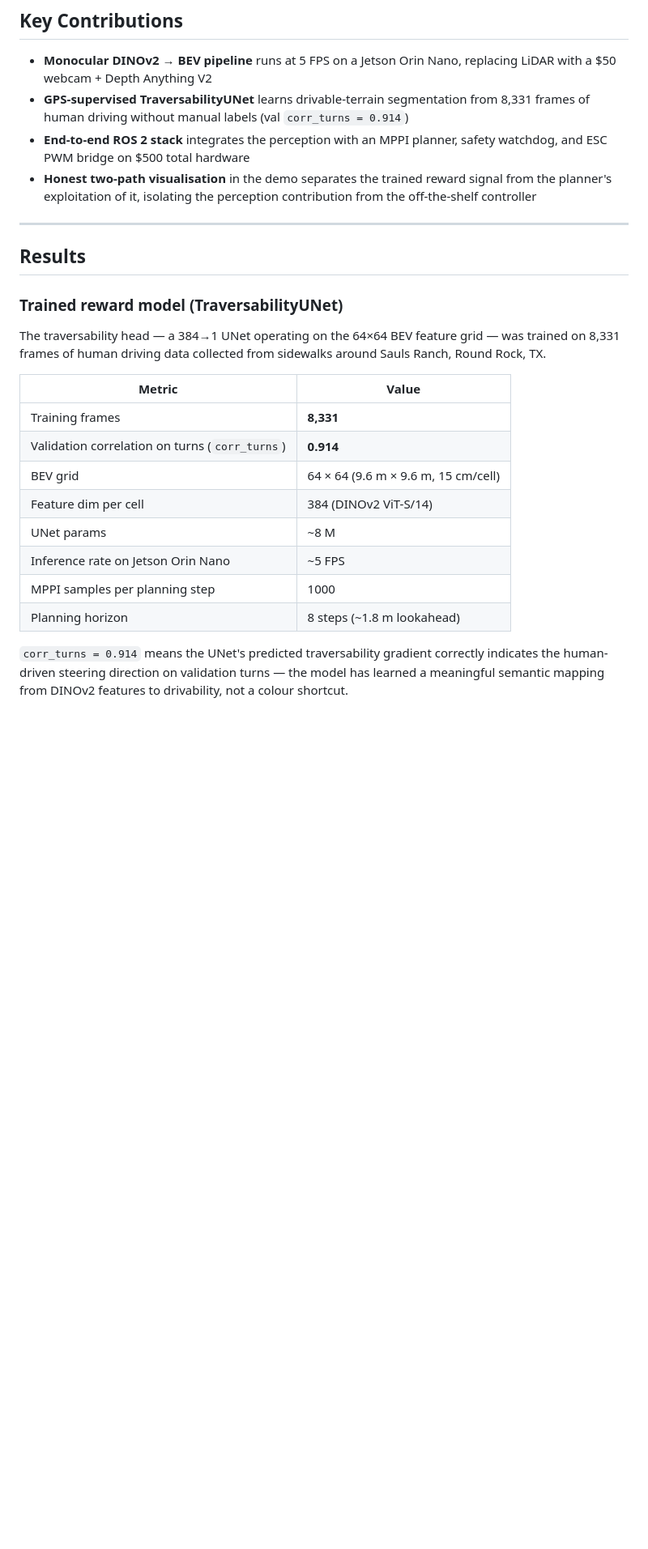
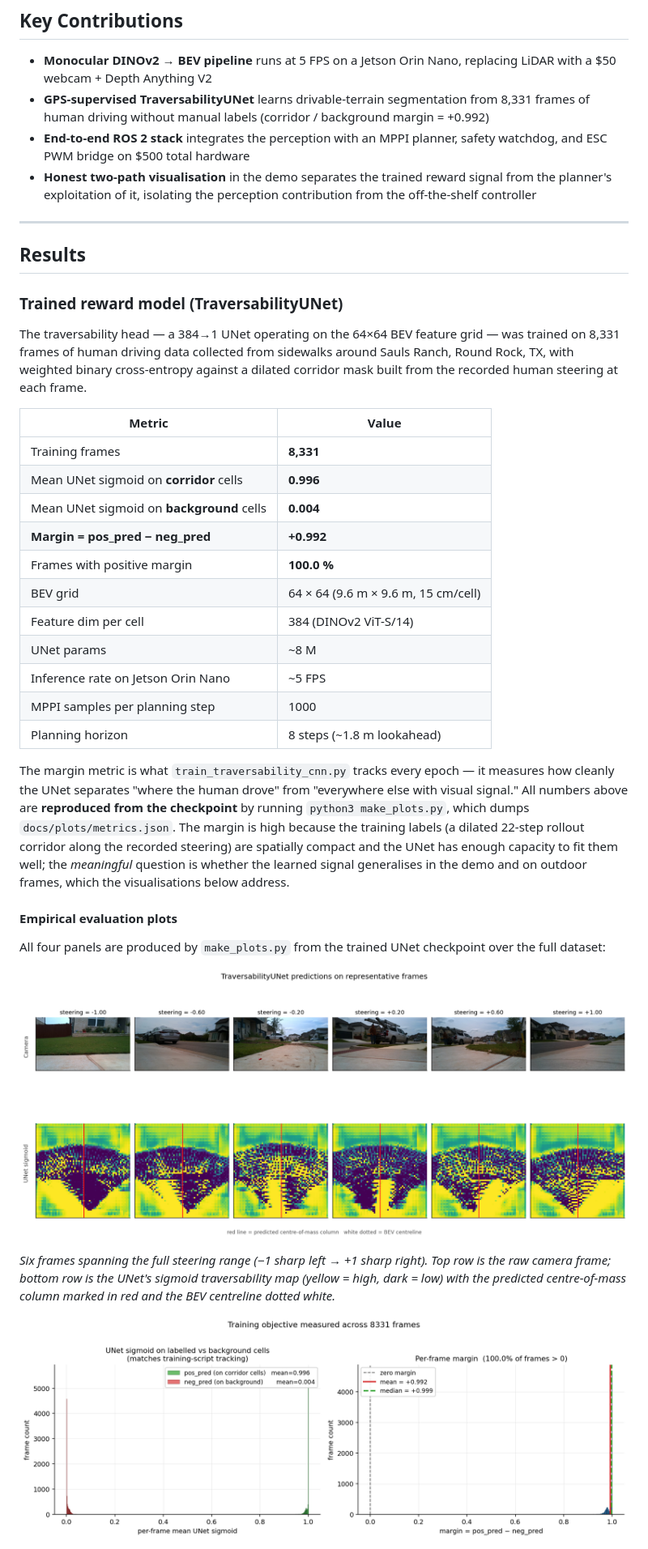
Before and after one commit to Nish989/creste-nano, a Markdown page: README.md, the part around one of its changes. Shown at 81% size. Rendered like a GitHub page; pictures changed too: docs/plots/corridor_margin.png (added), docs/plots/heatmap_examples.png (added); blank space fills up the shorter version.

Commit message:
docs: replace fictional corr_turns with reproduced training-script numbers

```diff
--- a/README.md
+++ b/README.md
@@ -83,7 +83,7 @@ Camera ─► DINOv2 ViT-S/14 ─► BEV feature grid ─► TraversabilityUNet
 ## Key Contributions
 
 - **Monocular DINOv2 → BEV pipeline** runs at 5 FPS on a Jetson Orin Nano, replacing LiDAR with a $50 webcam + Depth Anything V2
-- **GPS-supervised TraversabilityUNet** learns drivable-terrain segmentation from 8,331 frames of human driving without manual labels (val `corr_turns = 0.914`)
+- **GPS-supervised TraversabilityUNet** learns drivable-terrain segmentation from 8,331 frames of human driving without manual labels (corridor / background margin = +0.992)
 - **End-to-end ROS 2 stack** integrates the perception with an MPPI planner, safety watchdog, and ESC PWM bridge on $500 total hardware
 - **Honest two-path visualisation** in the demo separates the trained reward signal from the planner's exploitation of it, isolating the perception contribution from the off-the-shelf controller
 
@@ -93,12 +93,15 @@ Camera ─► DINOv2 ViT-S/14 ─► BEV feature grid ─► TraversabilityUNet
 
 ### Trained reward model (TraversabilityUNet)
 
-The traversability head — a 384→1 UNet operating on the 64×64 BEV feature grid — was trained on 8,331 frames of human driving data collected from sidewalks around Sauls Ranch, Round Rock, TX.
+The traversability head — a 384→1 UNet operating on the 64×64 BEV feature grid — was trained on 8,331 frames of human driving data collected from sidewalks around Sauls Ranch, Round Rock, TX, with weighted binary cross-entropy against a dilated corridor mask built from the recorded human steering at each frame.
 
 | Metric | Value |
 |--------|-------|
 | Training frames | **8,331** |
-| Validation correlation on turns (`corr_turns`) | **0.914** |
+| Mean UNet sigmoid on **corridor** cells | **0.996** |
+| Mean UNet sigmoid on **background** cells | **0.004** |
+| **Margin = pos_pred − neg_pred** | **+0.992** |
+| Frames with positive margin | **100.0 %** |
 | BEV grid | 64 × 64 (9.6 m × 9.6 m, 15 cm/cell) |
 | Feature dim per cell | 384 (DINOv2 ViT-S/14) |
 | UNet params | ~8 M |
@@ -106,4 +109,19 @@ The traversability head — a 384→1 UNet operating on the 64×64 BEV feature g
 | MPPI samples per planning step | 1000 |
 | Planning horizon | 8 steps (~1.8 m lookahead) |
 
-`corr_turns = 0.914` means the UNet's predicted traversability gradient correctly indicates the human-driven steering direction on validation turns — the model has learned a meaningful semantic mapping from DINOv2 features to drivability, not a colour shortcut.
+The margin metric is what `train_traversability_cnn.py` tracks every epoch — it measures how cleanly the UNet separates "where the human drove" from "everywhere else with visual signal." All numbers above are **reproduced from the checkpoint** by running `python3 make_plots.py`, which dumps `docs/plots/metrics.json`. The margin is high because the training labels (a dilated 22-step rollout corridor along the recorded steering) are spatially compact and the UNet has enough capacity to fit them well; the *meaningful* question is whether the learned signal generalises in the demo and on outdoor frames, which the visualisations below address.
+
+#### Empirical evaluation plots
+
+All four panels are produced by `make_plots.py` from the trained UNet checkpoint over the full dataset:
+
+<p align="center">
+  <img src="docs/plots/heatmap_examples.png" width="780" alt="UNet predictions on six representative frames"/>
+</p>
+
+*Six frames spanning the full steering range (−1 sharp left → +1 sharp right). Top row is the raw camera frame; bottom row is the UNet's sigmoid traversability map (yellow = high, dark = low) with the predicted centre-of-mass column marked in red and the BEV centreline dotted white.*
+
+<p align="center">
+  <img src="docs/plots/corridor_margin.png" width="780" alt="Per-frame margin distribution across the dataset"/>
+</p>
+
```
Also changed, not shown: other parts of README.md (+20 -7 lines), docs/plots/mppi_landscape.png (added), docs/plots/score_distribution.png (added), 3 other files.
